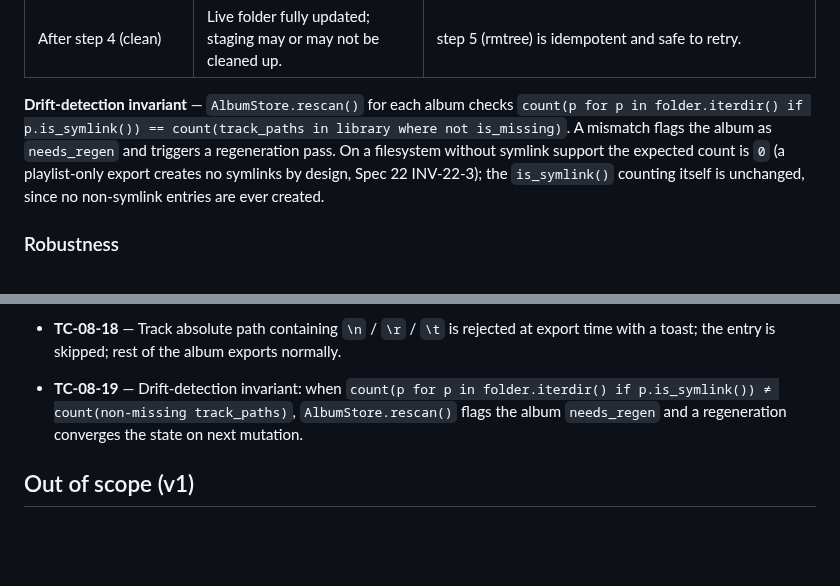
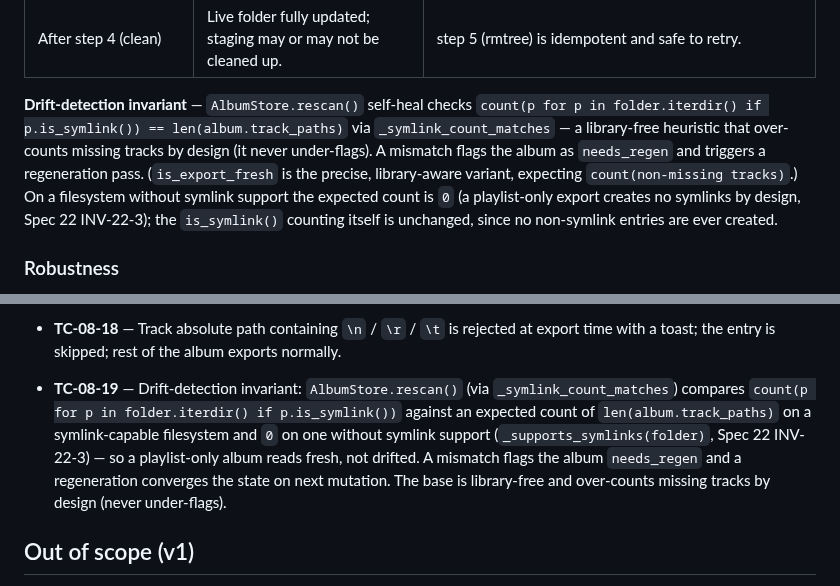
Before and after one commit to milnet01/album-builder, a Markdown page: docs/specs/08-album-export.md, 2 parts joined by grey strips. Drawn GitHub-style; blank space fills up the shorter version.

```diff
--- a/docs/specs/08-album-export.md
+++ b/docs/specs/08-album-export.md
@@ -164,7 +164,7 @@ The promotion sequence:
 | During steps 1–4 of `_commit_export` | Live folder may have a mix of new + old symlinks; M3U is whichever the last successful os.replace left. | Next export pass re-runs the full sequence; the "snapshot existing → rename in → unlink stale" loop converges to the canonical state. |
 | After step 4 (clean) | Live folder fully updated; staging may or may not be cleaned up. | step 5 (rmtree) is idempotent and safe to retry. |
 
-**Drift-detection invariant** — `AlbumStore.rescan()` for each album checks `count(p for p in folder.iterdir() if p.is_symlink()) == count(track_paths in library where not is_missing)`. A mismatch flags the album as `needs_regen` and triggers a regeneration pass. On a filesystem without symlink support the expected count is `0` (a playlist-only export creates no symlinks by design, Spec 22 INV-22-3); the `is_symlink()` counting itself is unchanged, since no non-symlink entries are ever created.
+**Drift-detection invariant** — `AlbumStore.rescan()` self-heal checks `count(p for p in folder.iterdir() if p.is_symlink()) == len(album.track_paths)` via `_symlink_count_matches` — a library-free heuristic that over-counts missing tracks by design (it never under-flags). A mismatch flags the album as `needs_regen` and triggers a regeneration pass. (`is_export_fresh` is the precise, library-aware variant, expecting `count(non-missing tracks)`.) On a filesystem without symlink support the expected count is `0` (a playlist-only export creates no symlinks by design, Spec 22 INV-22-3); the `is_symlink()` counting itself is unchanged, since no non-symlink entries are ever created.
 
 ### Robustness
 
@@ -228,7 +228,7 @@ Each clause is a testable assertion. Tests must reference its TC ID via a `# Spe
 - **TC-08-16** — Each export pass appends a warning summary to `Albums/<slug>/.export-log`; after the 11th run, only the last 10 entries remain (rotation). The log file itself is excluded from the symlink wipe (it's a regular file in the album folder).
 - **TC-08-17** — Re-export over a folder containing dangling symlinks (source file moved out of `Tracks/`) does not raise in `strict=False`; the staging pass simply omits the dangling entries; surviving M3U omits the missing tracks.
 - **TC-08-18** — Track absolute path containing `\n` / `\r` / `\t` is rejected at export time with a toast; the entry is skipped; rest of the album exports normally.
-- **TC-08-19** — Drift-detection invariant: when `count(p for p in folder.iterdir() if p.is_symlink()) ≠ count(non-missing track_paths)`, `AlbumStore.rescan()` flags the album `needs_regen` and a regeneration converges the state on next mutation.
+- **TC-08-19** — Drift-detection invariant: `AlbumStore.rescan()` (via `_symlink_count_matches`) compares `count(p for p in folder.iterdir() if p.is_symlink())` against an expected count of `len(album.track_paths)` on a symlink-capable filesystem and `0` on one without symlink support (`_supports_symlinks(folder)`, Spec 22 INV-22-3) — so a playlist-only album reads fresh, not drifted. A mismatch flags the album `needs_regen` and a regeneration converges the state on next mutation. The base is library-free and over-counts missing tracks by design (never under-flags).
 
 ## Out of scope (v1)
 
```
Also changed, not shown: docs/specs/22-distribution.md (+4 -2 lines).
